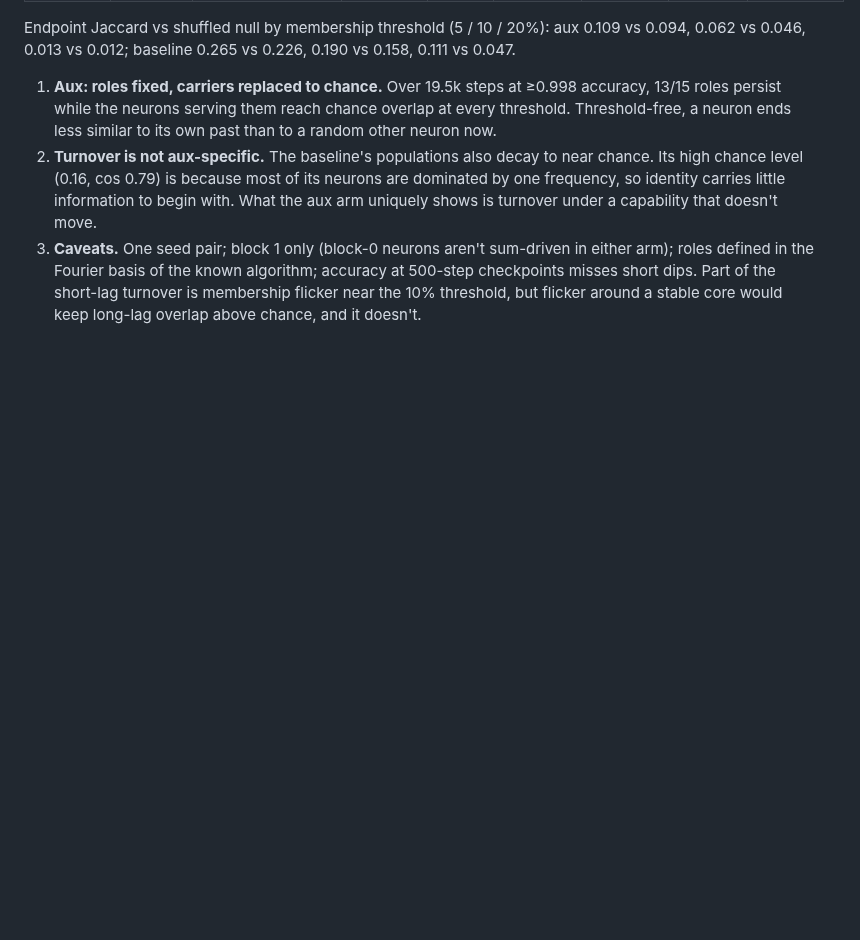
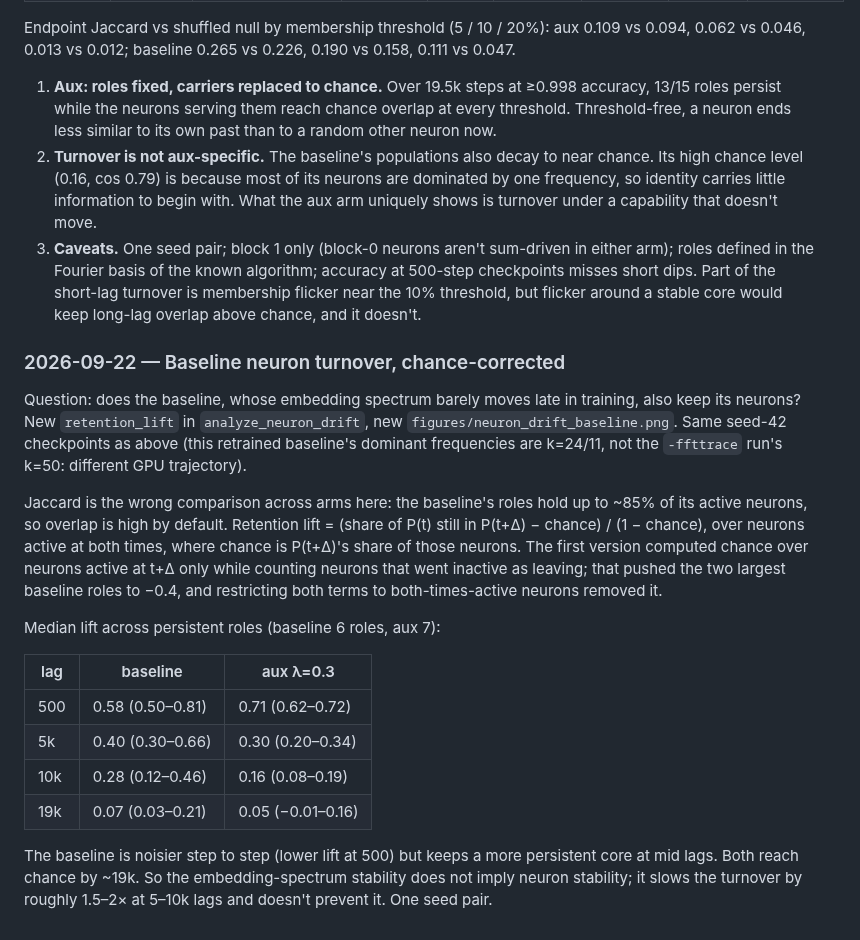
Before and after one commit to brendanlong/lens-loss-grokking-experiment, a Markdown page: RESULTS.md, the part around the change. Rendered like a GitHub page; blank space fills up the shorter version.

```diff
--- a/RESULTS.md
+++ b/RESULTS.md
@@ -1753,3 +1753,36 @@ aux 0.109 vs 0.094, 0.062 vs 0.046, 0.013 vs 0.012; baseline 0.265 vs
    Part of the short-lag turnover is membership flicker near the 10%
    threshold, but flicker around a stable core would keep long-lag
    overlap above chance, and it doesn't.
+
+### 2026-09-22 — Baseline neuron turnover, chance-corrected
+
+Question: does the baseline, whose embedding spectrum barely moves late in
+training, also keep its neurons? New `retention_lift` in
+`analyze_neuron_drift`, new `figures/neuron_drift_baseline.png`. Same
+seed-42 checkpoints as above (this retrained baseline's dominant
+frequencies are k=24/11, not the `-ffttrace` run's k=50: different GPU
+trajectory).
+
+Jaccard is the wrong comparison across arms here: the baseline's roles
+hold up to ~85% of its active neurons, so overlap is high by default.
+Retention lift = (share of P(t) still in P(t+Δ) − chance) / (1 − chance),
+over neurons active at both times, where chance is P(t+Δ)'s share of
+those neurons. The first version computed chance over neurons active at
+t+Δ only while counting neurons that went inactive as leaving; that
+pushed the two largest baseline roles to −0.4, and restricting both
+terms to both-times-active neurons removed it.
+
+Median lift across persistent roles (baseline 6 roles, aux 7):
+
+| lag | baseline | aux λ=0.3 |
+|---|---|---|
+| 500 | 0.58 (0.50–0.81) | 0.71 (0.62–0.72) |
+| 5k | 0.40 (0.30–0.66) | 0.30 (0.20–0.34) |
+| 10k | 0.28 (0.12–0.46) | 0.16 (0.08–0.19) |
+| 19k | 0.07 (0.03–0.21) | 0.05 (−0.01–0.16) |
+
+The baseline is noisier step to step (lower lift at 500) but keeps a
+more persistent core at mid lags. Both reach chance by ~19k. So the
+embedding-spectrum stability does not imply neuron stability; it slows
+the turnover by roughly 1.5–2× at 5–10k lags and doesn't prevent it.
+One seed pair.
```
Also changed, not shown: WRITEUP.md (+1 -1 lines), figures/neuron_drift.png, figures/neuron_drift_baseline.png (added), 4 other files.
